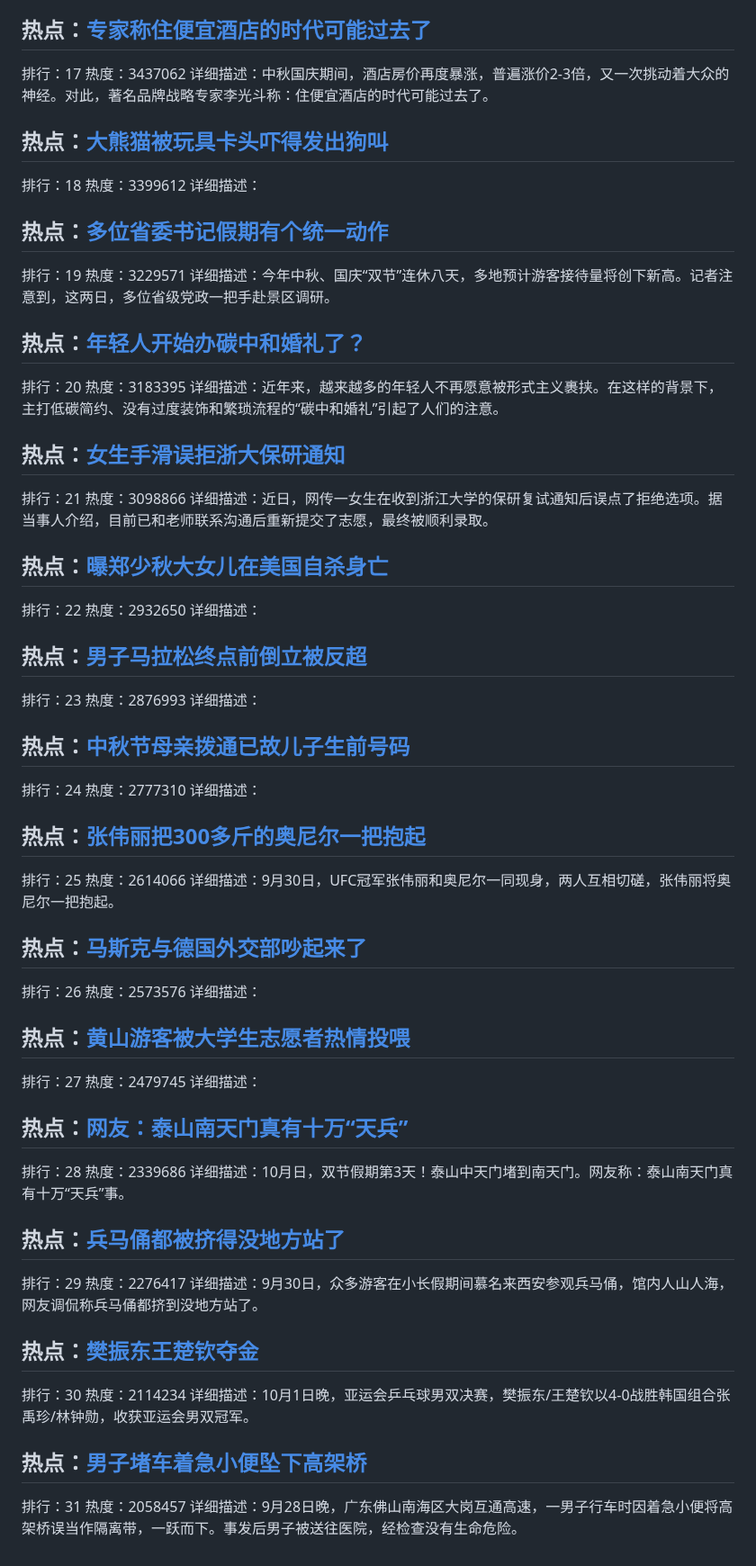
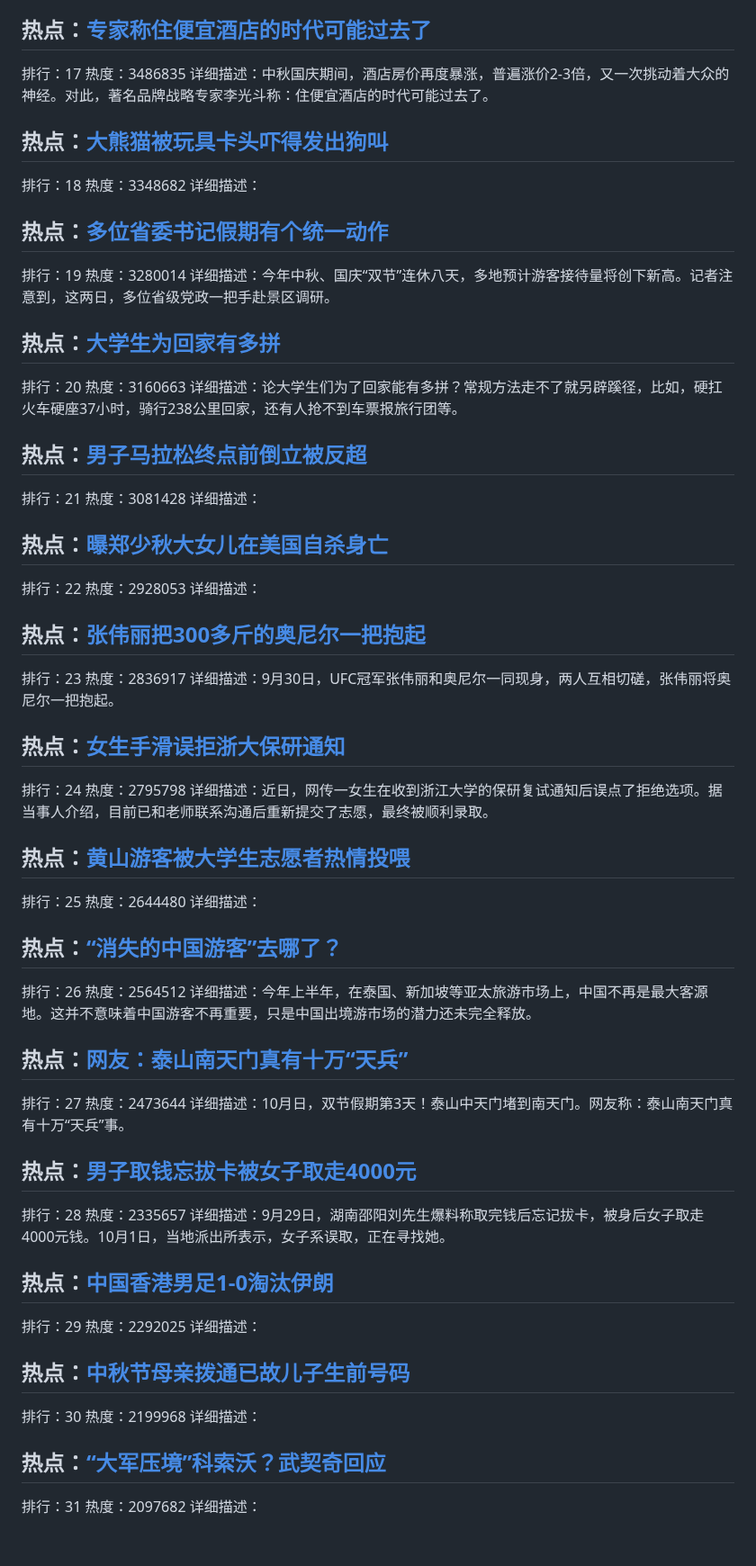
Before and after one commit to qqhsx/Top-search, a Markdown page: index.md, the part around one of its changes. Shown at 90% size. Rendered like a GitHub page.

```diff
--- a/index.md
+++ b/index.md
@@ -84,76 +85,75 @@
 
 ## 热点：[专家称住便宜酒店的时代可能过去了](https://cn.bing.com/search?q=专家称住便宜酒店的时代可能过去了)
 排行：17
-热度：3437062
+热度：3486835
 详细描述：中秋国庆期间，酒店房价再度暴涨，普遍涨价2-3倍，又一次挑动着大众的神经。对此，著名品牌战略专家李光斗称：住便宜酒店的时代可能过去了。
 
 ## 热点：[大熊猫被玩具卡头吓得发出狗叫](https://cn.bing.com/search?q=大熊猫被玩具卡头吓得发出狗叫)
 排行：18
-热度：3399612
+热度：3348682
 详细描述：
 
 ## 热点：[多位省委书记假期有个统一动作](https://cn.bing.com/search?q=多位省委书记假期有个统一动作)
 排行：19
-热度：3229571
+热度：3280014
 详细描述：今年中秋、国庆“双节”连休八天，多地预计游客接待量将创下新高。记者注意到，这两日，多位省级党政一把手赴景区调研。
 
-## 热点：[年轻人开始办碳中和婚礼了？](https://cn.bing.com/search?q=年轻人开始办碳中和婚礼了？)
+## 热点：[大学生为回家有多拼](https://cn.bing.com/search?q=大学生为回家有多拼)
 排行：20
-热度：3183395
-详细描述：近年来，越来越多的年轻人不再愿意被形式主义裹挟。在这样的背景下，主打低碳简约、没有过度装饰和繁琐流程的“碳中和婚礼”引起了人们的注意。
+热度：3160663
+详细描述：论大学生们为了回家能有多拼？常规方法走不了就另辟蹊径，比如，硬扛火车硬座37小时，骑行238公里回家，还有人抢不到车票报旅行团等。
 
-
-## 热点：[女生手滑误拒浙大保研通知](https://cn.bing.com/search?q=女生手滑误拒浙大保研通知)
+## 热点：[男子马拉松终点前倒立被反超](https://cn.bing.com/search?q=男子马拉松终点前倒立被反超)
 排行：21
-热度：3098866
-详细描述：近日，网传一女生在收到浙江大学的保研复试通知后误点了拒绝选项。据当事人介绍，目前已和老师联系沟通后重新提交了志愿，最终被顺利录取。
+热度：3081428
+详细描述：
 
 ## 热点：[曝郑少秋大女儿在美国自杀身亡](https://cn.bing.com/search?q=曝郑少秋大女儿在美国自杀身亡)
 排行：22
-热度：2932650
+热度：2928053
 详细描述：
 
-## 热点：[男子马拉松终点前倒立被反超](https://cn.bing.com/search?q=男子马拉松终点前倒立被反超)
+## 热点：[张伟丽把300多斤的奥尼尔一把抱起](https://cn.bing.com/search?q=张伟丽把300多斤的奥尼尔一把抱起)
 排行：23
-热度：2876993
+热度：2836917
+详细描述：9月30日，UFC冠军张伟丽和奥尼尔一同现身，两人互相切磋，张伟丽将奥尼尔一把抱起。
+
+## 热点：[女生手滑误拒浙大保研通知](https://cn.bing.com/search?q=女生手滑误拒浙大保研通知)
+排行：24
+热度：2795798
+详细描述：近日，网传一女生在收到浙江大学的保研复试通知后误点了拒绝选项。据当事人介绍，目前已和老师联系沟通后重新提交了志愿，最终被顺利录取。
+
+## 热点：[黄山游客被大学生志愿者热情投喂](https://cn.bing.com/search?q=黄山游客被大学生志愿者热情投喂)
+排行：25
+热度：2644480
+详细描述：
+
+## 热点：[“消失的中国游客”去哪了？](https://cn.bing.com/search?q=“消失的中国游客”去哪了？)
+排行：26
+热度：2564512
+详细描述：今年上半年，在泰国、新加坡等亚太旅游市场上，中国不再是最大客源地。这并不意味着中国游客不再重要，只是中国出境游市场的潜力还未完全释放。
+
+## 热点：[网友：泰山南天门真有十万“天兵”](https://cn.bing.com/search?q=网友：泰山南天门真有十万“天兵”)
+排行：27
+热度：2473644
+详细描述：10月日，双节假期第3天！泰山中天门堵到南天门。网友称：泰山南天门真有十万“天兵”事。
+
+## 热点：[男子取钱忘拔卡被女子取走4000元](https://cn.bing.com/search?q=男子取钱忘拔卡被女子取走4000元)
+排行：28
+热度：2335657
+详细描述：9月29日，湖南邵阳刘先生爆料称取完钱后忘记拔卡，被身后女子取走4000元钱。10月1日，当地派出所表示，女子系误取，正在寻找她。
+
+## 热点：[中国香港男足1-0淘汰伊朗](https://cn.bing.com/search?q=中国香港男足1-0淘汰伊朗)
+排行：29
+热度：2292025
 详细描述：
 
 ## 热点：[中秋节母亲拨通已故儿子生前号码](https://cn.bing.com/search?q=中秋节母亲拨通已故儿子生前号码)
-排行：24
-热度：2777310
+排行：30
+热度：2199968
 详细描述：
 
-## 热点：[张伟丽把300多斤的奥尼尔一把抱起](https://cn.bing.com/search?q=张伟丽把300多斤的奥尼尔一把抱起)
-排行：25
-热度：2614066
-详细描述：9月30日，UFC冠军张伟丽和奥尼尔一同现身，两人互相切磋，张伟丽将奥尼尔一把抱起。
-
-## 热点：[马斯克与德国外交部吵起来了](https://cn.bing.com/search?q=马斯克与德国外交部吵起来了)
-排行：26
-热度：2573576
+## 热点：[“大军压境”科索沃？武契奇回应](https://cn.bing.com/search?q=“大军压境”科索沃？武契奇回应)
+排行：31
+热度：2097682
 详细描述：
-
-## 热点：[黄山游客被大学生志愿者热情投喂](https://cn.bing.com/search?q=黄山游客被大学生志愿者热情投喂)
-排行：27
-热度：2479745
-详细描述：
-
-## 热点：[网友：泰山南天门真有十万“天兵”](https://cn.bing.com/search?q=网友：泰山南天门真有十万“天兵”)
-排行：28
-热度：2339686
-详细描述：10月日，双节假期第3天！泰山中天门堵到南天门。网友称：泰山南天门真有十万“天兵”事。
-
-## 热点：[兵马俑都被挤得没地方站了](https://cn.bing.com/search?q=兵马俑都被挤得没地方站了)
-排行：29
-热度：2276417
-详细描述：9月30日，众多游客在小长假期间慕名来西安参观兵马俑，馆内人山人海，网友调侃称兵马俑都挤到没地方站了。
-
-## 热点：[樊振东王楚钦夺金](https://cn.bing.com/search?q=樊振东王楚钦夺金)
-排行：30
-热度：2114234
-详细描述：10月1日晚，亚运会乒乓球男双决赛，樊振东/王楚钦以4-0战胜韩国组合张禹珍/林钟勋，收获亚运会男双冠军。
-
-## 热点：[男子堵车着急小便坠下高架桥](https://cn.bing.com/search?q=男子堵车着急小便坠下高架桥)
-排行：31
-热度：2058457
-详细描述：9月28日晚，广东佛山南海区大岗互通高速，一男子行车时因着急小便将高架桥误当作隔离带，一跃而下。事发后男子被送往医院，经检查没有生命危险。
```
Also changed, not shown: other parts of index.md (+38 -37 lines).
